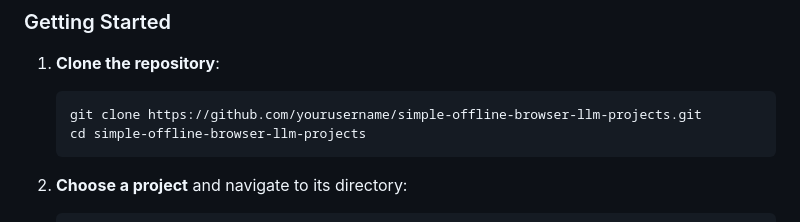
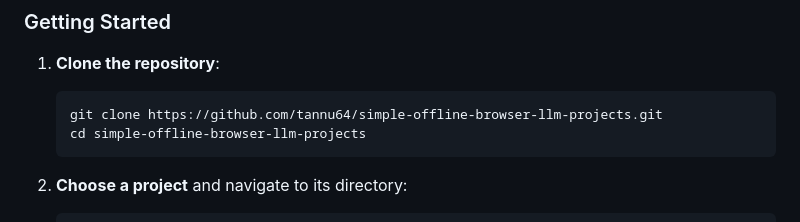
Before and after one commit to tannu64/Simple-Offline-Browser-Based-LLM-Projects, a Markdown page: README.md, the part around the change. Rendered like a GitHub page.

````diff
--- a/README.md
+++ b/README.md
@@ -104,7 +104,7 @@ A collection of **privacy-first, browser-based AI applications** that run comple
 ### Getting Started
 1. **Clone the repository**:
    ```bash
-   git clone https://github.com/yourusername/simple-offline-browser-llm-projects.git
+   git clone https://github.com/tannu64/simple-offline-browser-llm-projects.git
    cd simple-offline-browser-llm-projects
    ```
 
````
